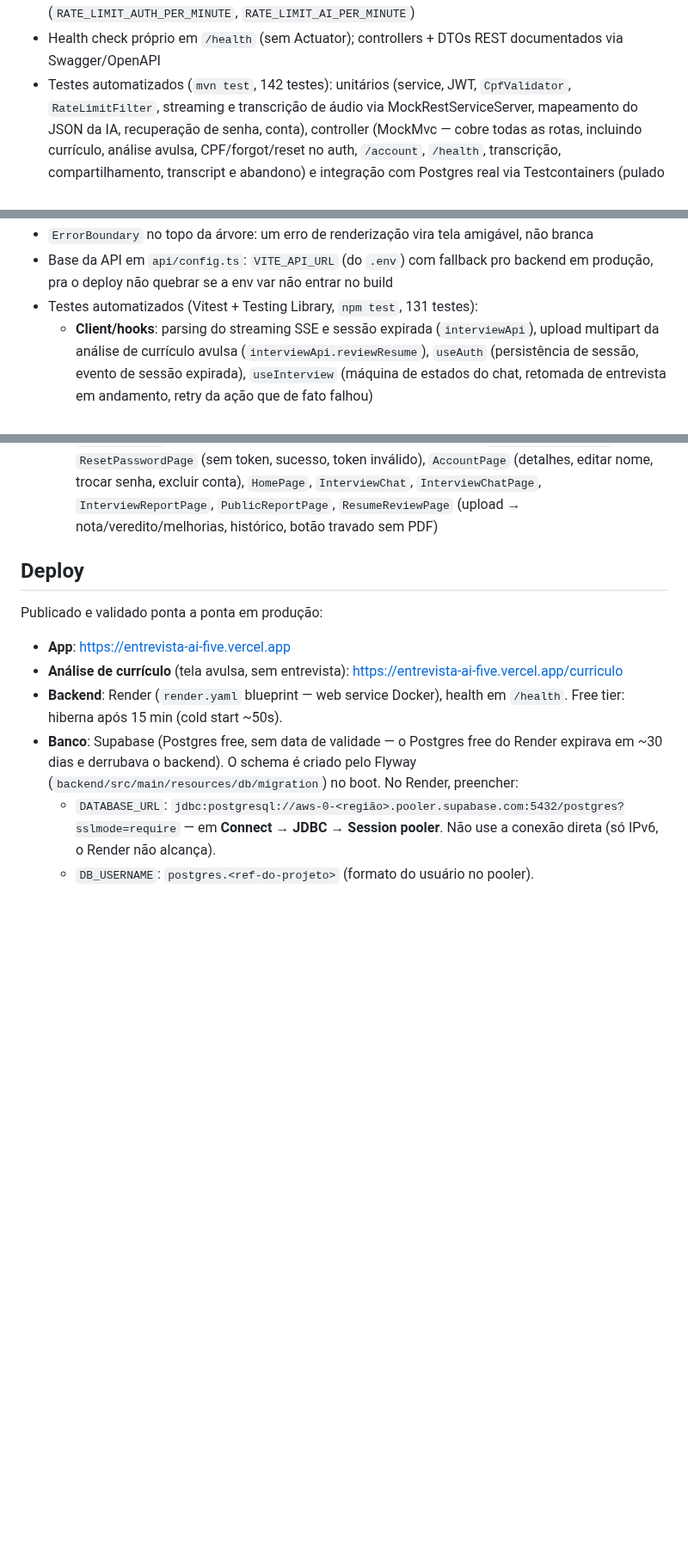
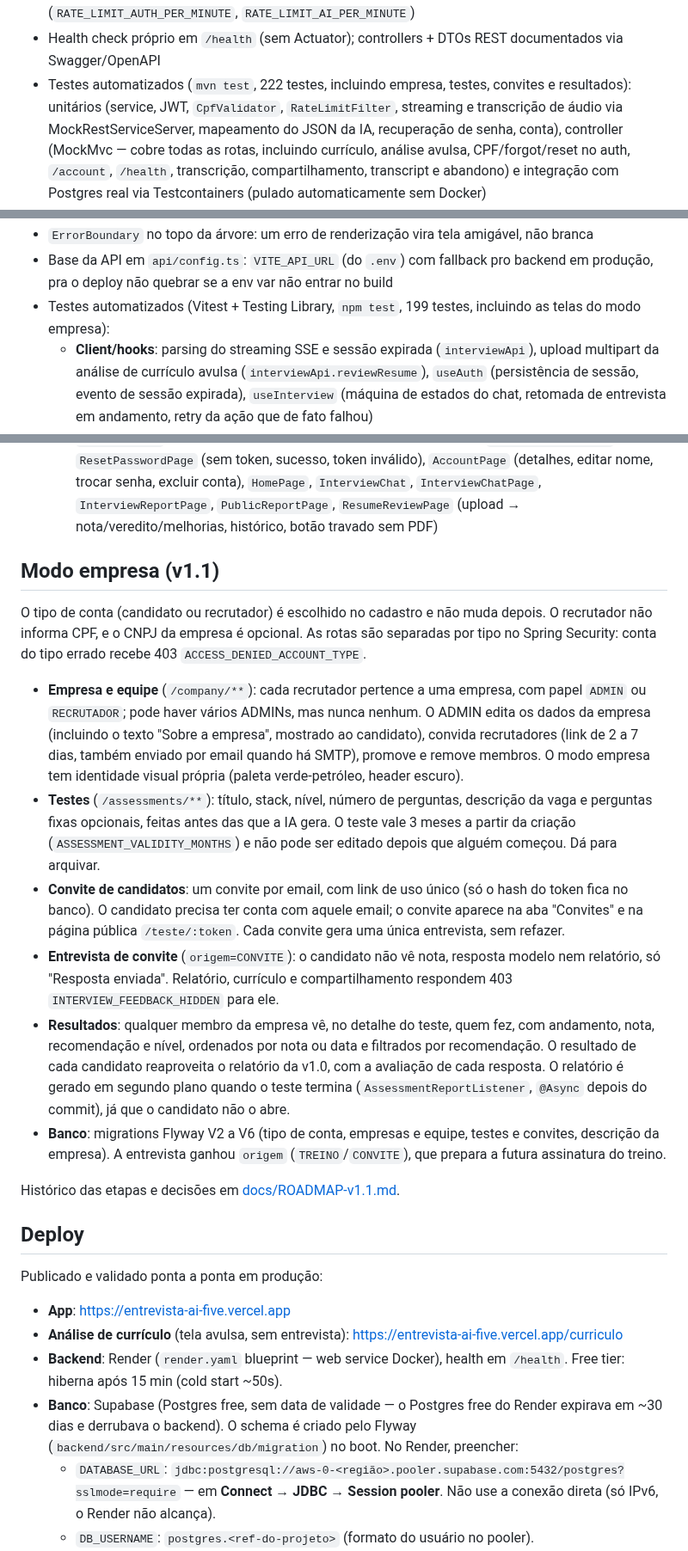
Before and after one commit to guilhermepg23/EntrevistaAi, a Markdown page: README.md, 3 parts joined by grey strips. Shown at 86% size. GitHub-like rendering; blank space fills up the shorter version.

```diff
--- a/README.md
+++ b/README.md
@@ -67,7 +74,8 @@ feedback de uma resposta, relatório final, análise de currículo avulsa e tela
   configuráveis por env (`RATE_LIMIT_AUTH_PER_MINUTE`, `RATE_LIMIT_AI_PER_MINUTE`)
 - Health check próprio em `/health` (sem Actuator); controllers + DTOs REST documentados
   via Swagger/OpenAPI
-- Testes automatizados (`mvn test`, 142 testes): unitários (service, JWT, `CpfValidator`,
+- Testes automatizados (`mvn test`, 222 testes, incluindo empresa, testes, convites e
+  resultados): unitários (service, JWT, `CpfValidator`,
   `RateLimitFilter`, streaming e transcrição de áudio via MockRestServiceServer, mapeamento
   do JSON da IA, recuperação de senha, conta), controller (MockMvc — cobre todas as rotas,
   incluindo currículo, análise avulsa, CPF/forgot/reset no auth, `/account`, `/health`,
@@ -114,7 +122,8 @@ feedback de uma resposta, relatório final, análise de currículo avulsa e tela
 - `ErrorBoundary` no topo da árvore: um erro de renderização vira tela amigável, não branca
 - Base da API em `api/config.ts`: `VITE_API_URL` (do `.env`) com fallback pro backend em
   produção, pra o deploy não quebrar se a env var não entrar no build
-- Testes automatizados (Vitest + Testing Library, `npm test`, 131 testes):
+- Testes automatizados (Vitest + Testing Library, `npm test`, 199 testes, incluindo as
+  telas do modo empresa):
   - **Client/hooks**: parsing do streaming SSE e sessão expirada (`interviewApi`), upload
     multipart da análise de currículo avulsa (`interviewApi.reviewResume`), `useAuth`
     (persistência de sessão, evento de sessão expirada), `useInterview` (máquina de estados
@@ -131,6 +140,40 @@ feedback de uma resposta, relatório final, análise de currículo avulsa e tela
     `AccountPage` (detalhes, editar nome, trocar senha, excluir conta), `HomePage`,
     `InterviewChat`, `InterviewChatPage`, `InterviewReportPage`, `PublicReportPage`,
     `ResumeReviewPage` (upload → nota/veredito/melhorias, histórico, botão travado sem PDF)
+
+## Modo empresa (v1.1)
+
+O tipo de conta (candidato ou recrutador) é escolhido no cadastro e não muda depois. O
+recrutador não informa CPF, e o CNPJ da empresa é opcional. As rotas são separadas por
+tipo no Spring Security: conta do tipo errado recebe 403 `ACCESS_DENIED_ACCOUNT_TYPE`.
+
+- **Empresa e equipe** (`/company/**`): cada recrutador pertence a uma empresa, com papel
+  `ADMIN` ou `RECRUTADOR`; pode haver vários ADMINs, mas nunca nenhum. O ADMIN edita os
+  dados da empresa (incluindo o texto "Sobre a empresa", mostrado ao candidato), convida
+  recrutadores (link de 2 a 7 dias, também enviado por email quando há SMTP), promove e
+  remove membros. O modo empresa tem identidade visual própria (paleta verde-petróleo,
+  header escuro).
+- **Testes** (`/assessments/**`): título, stack, nível, número de perguntas, descrição da
+  vaga e perguntas fixas opcionais, feitas antes das que a IA gera. O teste vale 3 meses a
+  partir da criação (`ASSESSMENT_VALIDITY_MONTHS`) e não pode ser editado depois que alguém
+  começou. Dá para arquivar.
+- **Convite de candidatos**: um convite por email, com link de uso único (só o hash do
+  token fica no banco). O candidato precisa ter conta com aquele email; o convite aparece
+  na aba "Convites" e na página pública `/teste/:token`. Cada convite gera uma única
+  entrevista, sem refazer.
+- **Entrevista de convite** (`origem=CONVITE`): o candidato não vê nota, resposta modelo
+  nem relatório, só "Resposta enviada". Relatório, currículo e compartilhamento respondem
+  403 `INTERVIEW_FEEDBACK_HIDDEN` para ele.
+- **Resultados**: qualquer membro da empresa vê, no detalhe do teste, quem fez, com
+  andamento, nota, recomendação e nível, ordenados por nota ou data e filtrados por
+  recomendação. O resultado de cada candidato reaproveita o relatório da v1.0, com a
+  avaliação de cada resposta. O relatório é gerado em segundo plano quando o teste termina
+  (`AssessmentReportListener`, `@Async` depois do commit), já que o candidato não o abre.
+- **Banco**: migrations Flyway V2 a V6 (tipo de conta, empresas e equipe, testes e
+  convites, descrição da empresa). A entrevista ganhou `origem` (`TREINO`/`CONVITE`), que
+  prepara a futura assinatura do treino.
+
+Histórico das etapas e decisões em [docs/ROADMAP-v1.1.md](docs/ROADMAP-v1.1.md).
 
 ## Deploy
 
```
Also changed, not shown: other parts of README.md (+22 -13 lines), docs/README.md (+9 -12 lines), docs/ROADMAP-v1.1.md (+9 -1 lines), docs/candidato-convites.jpg (added), docs/empresa-painel.jpg (added), docs/empresa-resultado-candidato.jpg (added), docs/empresa-resultados.jpg (added), docs/empresa-testes.jpg (added), 8 other files.
